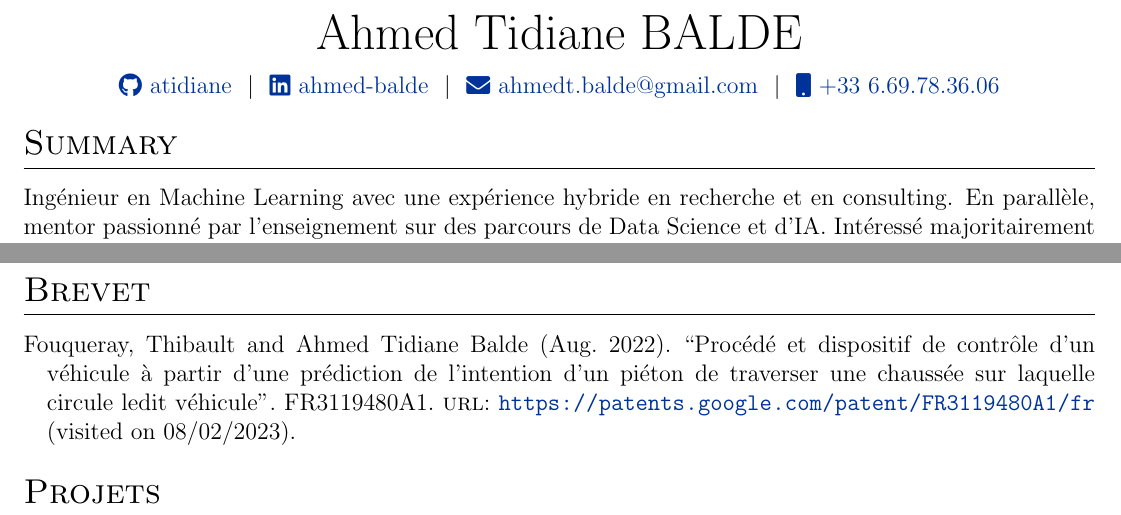
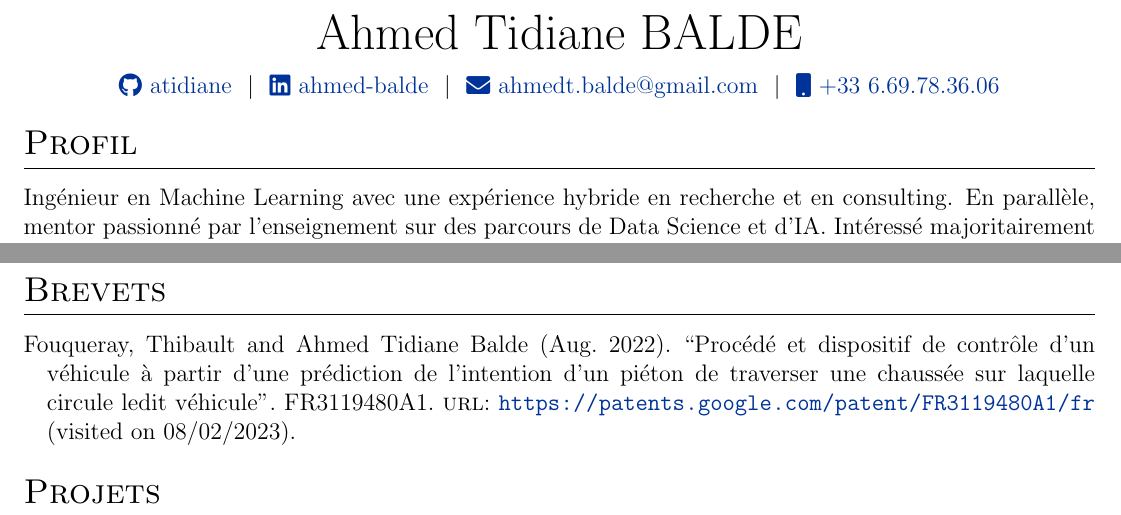
Before and after one commit to ATidiane/vitae, a LaTeX CV (cv.tex): two parts of pages 1 and 5 of 5, joined at a grey line, cut so that both start at the same text. Compiled offline with pdfLaTeX.

Commit message:
Update cv.tex

```diff
--- a/cv.tex
+++ b/cv.tex
@@ -129,7 +129,7 @@
 %----------------------------------------------------------------------------------------
 
 %Interests/ Keywords/ Summary
-\section{Summary}
+\section{Profil}
 Ingénieur en Machine Learning avec une expérience hybride en recherche et en consulting. En parallèle, mentor passionné par l'enseignement sur des parcours de Data Science et d'IA. Intéressé majoritairement par les domaines de la vision par ordinateur et du traitement naturel du langage en particulier par les grands modèles de langage. Apte à conduire un projet de sa conception au déploiement avec une expérience avérée en optimisation des modèles.
 
 %----------------------------------------------------------------------------------------
@@ -358,7 +358,7 @@ récurrents tels que Long Short Term Memory (LSTMs);
 %----------------------------------------------------------------------------------------
 %	PUBLICATIONS
 %----------------------------------------------------------------------------------------
-\section{Brevet}
+\section{Brevets}
 \begin{refsection}[citations.bib]
 \nocite{*}
 \printbibliography[heading=none]
```
